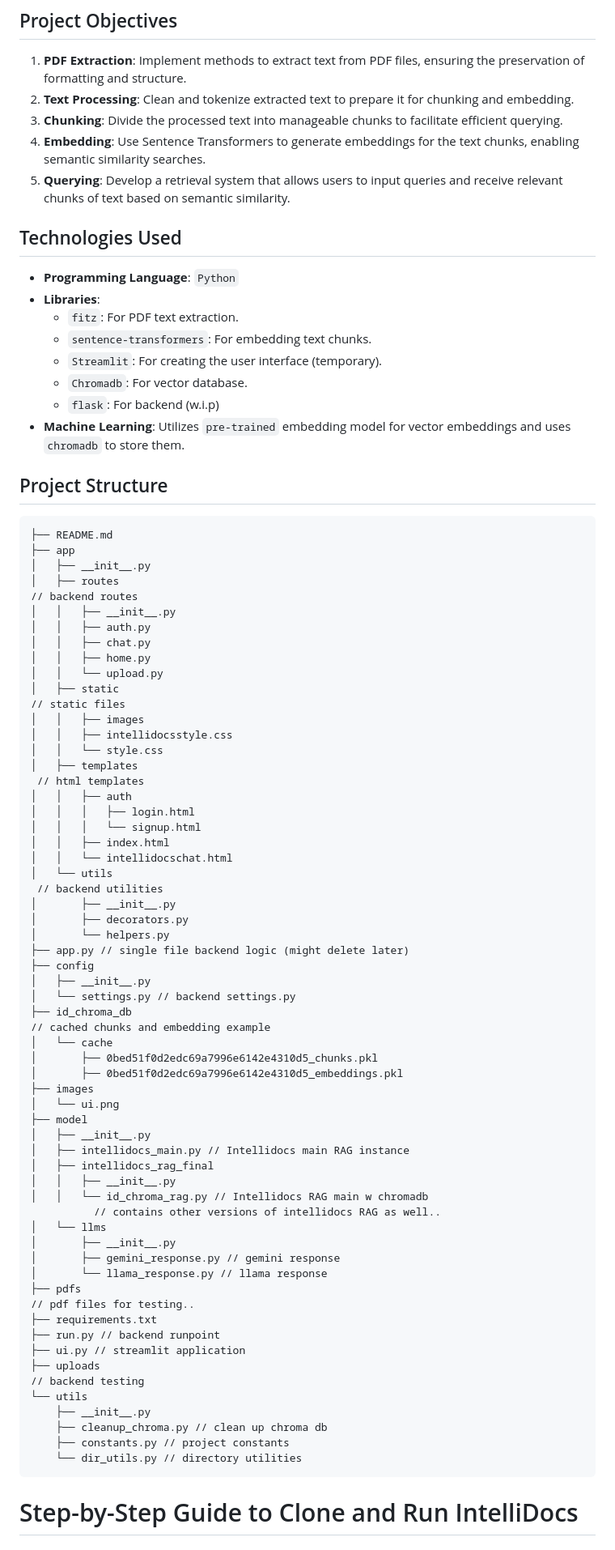
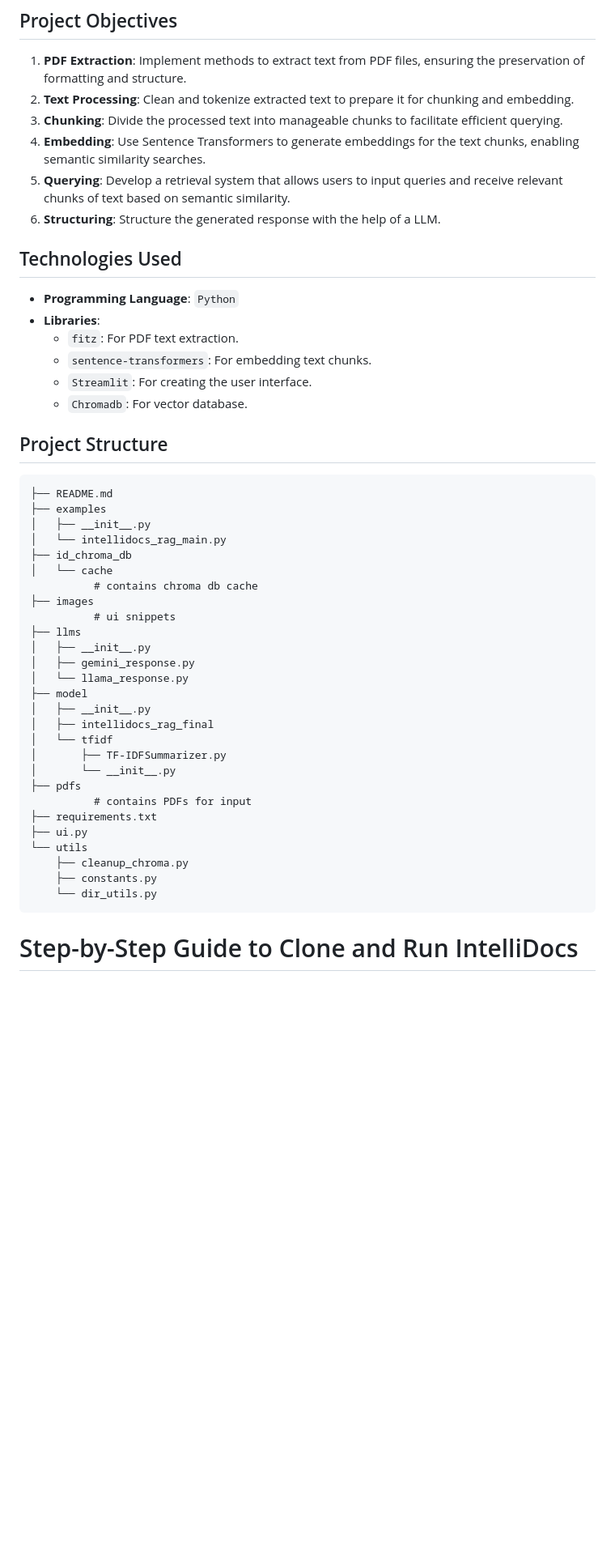
Before and after one commit to anishka07/Intellidocs, a Markdown page: README.md, the part around one of its changes. Shown at 81% size. Drawn GitHub-style; blank space fills up the shorter version.

````diff
--- a/README.md
+++ b/README.md
@@ -11,6 +11,7 @@
 3. **Chunking**: Divide the processed text into manageable chunks to facilitate efficient querying.
 4. **Embedding**: Use Sentence Transformers to generate embeddings for the text chunks, enabling semantic similarity searches.
 5. **Querying**: Develop a retrieval system that allows users to input queries and receive relevant chunks of text based on semantic similarity.
+6. **Structuring**: Structure the generated response with the help of a LLM.
 
 ## Technologies Used
 
@@ -18,75 +19,39 @@
 - **Libraries**:
   - `fitz`: For PDF text extraction.
   - `sentence-transformers`: For embedding text chunks.
-  - `Streamlit`: For creating the user interface (temporary).
+  - `Streamlit`: For creating the user interface.
   - `Chromadb`: For vector database.
-  - `flask`: For backend (w.i.p)
-- **Machine Learning**: Utilizes `pre-trained` embedding model for vector embeddings and uses `chromadb` to store them.
 
 ## Project Structure
 
 ```plaintext
 ├── README.md
-├── app
+├── examples
 │   ├── __init__.py
-│   ├── routes
-// backend routes
-│   │   ├── __init__.py
-│   │   ├── auth.py
-│   │   ├── chat.py
-│   │   ├── home.py
-│   │   └── upload.py
-│   ├── static
-// static files
-│   │   ├── images
-│   │   ├── intellidocsstyle.css
-│   │   └── style.css
-│   ├── templates
- // html templates
-│   │   ├── auth
-│   │   │   ├── login.html
-│   │   │   └── signup.html
-│   │   ├── index.html
-│   │   └── intellidocschat.html
-│   └── utils
- // backend utilities
-│       ├── __init__.py
-│       ├── decorators.py
-│       └── helpers.py
-├── app.py // single file backend logic (might delete later)
-├── config
+│   └── intellidocs_rag_main.py
+├── id_chroma_db
+│   └── cache
+          # contains chroma db cache
+├── images
+          # ui snippets
+├── llms
 │   ├── __init__.py
-│   └── settings.py // backend settings.py
-├── id_chroma_db
-// cached chunks and embedding example
-│   └── cache
-│       ├── 0bed51f0d2edc69a7996e6142e4310d5_chunks.pkl
-│       ├── 0bed51f0d2edc69a7996e6142e4310d5_embeddings.pkl
-├── images
-│   └── ui.png
+│   ├── gemini_response.py
+│   └── llama_response.py
 ├── model
 │   ├── __init__.py
-│   ├── intellidocs_main.py // Intellidocs main RAG instance
 │   ├── intellidocs_rag_final
-│   │   ├── __init__.py
-│   │   └── id_chroma_rag.py // Intellidocs RAG main w chromadb
-          // contains other versions of intellidocs RAG as well..
-│   └── llms
-│       ├── __init__.py
-│       ├── gemini_response.py // gemini response
-│       └── llama_response.py // llama response
+│   └── tfidf
+│       ├── TF-IDFSummarizer.py
+│       └── __init__.py
 ├── pdfs
-// pdf files for testing..
+          # contains PDFs for input
 ├── requirements.txt
-├── run.py // backend runpoint
-├── ui.py // streamlit application
-├── uploads
-// backend testing
+├── ui.py
 └── utils
-    ├── __init__.py
-    ├── cleanup_chroma.py // clean up chroma db
-    ├── constants.py // project constants
-    └── dir_utils.py // directory utilities
+    ├── cleanup_chroma.py
+    ├── constants.py
+    └── dir_utils.py
 ```
 
 # Step-by-Step Guide to Clone and Run IntelliDocs
````
Also changed, not shown: other parts of README.md (+9 -7 lines).
